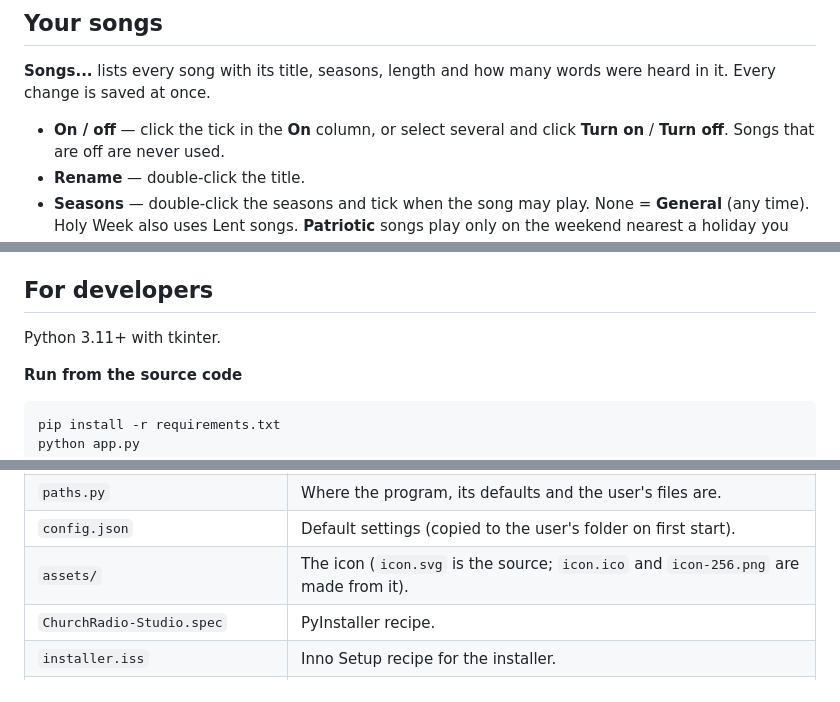
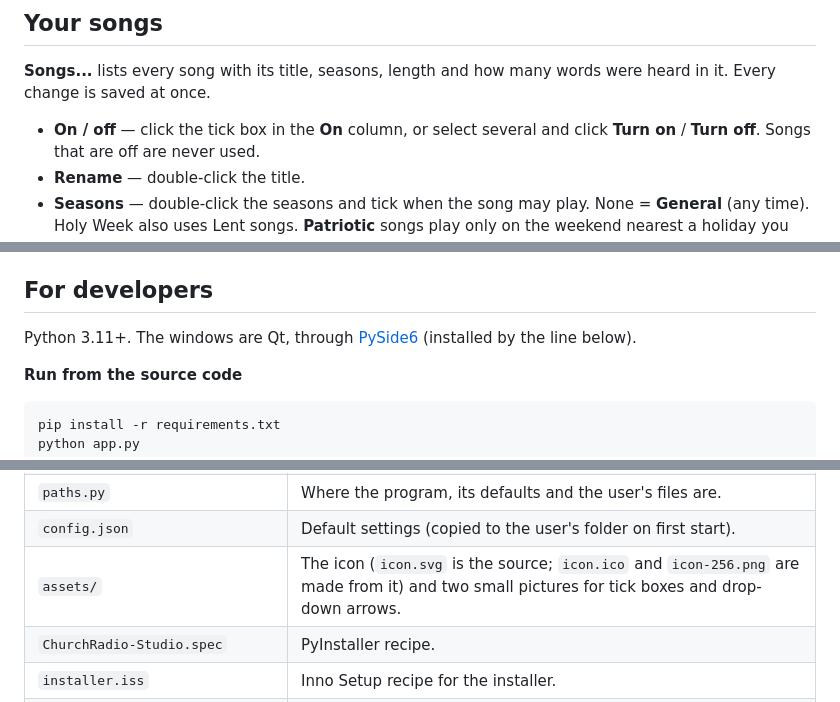
Before and after one commit to Leaven-Labs/ChurchRadio-Studio, a Markdown page: README.md, 3 parts joined by grey strips. Drawn GitHub-style.

```diff
--- a/README.md
+++ b/README.md
@@ -257,7 +257,7 @@ end of each song, and at the end of the service, is removed, so there are no gap
 **Songs...** lists every song with its title, seasons, length and how many words were heard in it.
 Every change is saved at once.
 
-- **On / off** — click the tick in the **On** column, or select several and click **Turn on** /
+- **On / off** — click the tick box in the **On** column, or select several and click **Turn on** /
   **Turn off**. Songs that are off are never used.
 - **Rename** — double-click the title.
 - **Seasons** — double-click the seasons and tick when the song may play. None = **General** (any
@@ -485,7 +492,8 @@ It prints where the program, your files, ffmpeg and the models are, loads both m
 
 ## For developers
 
-Python 3.11+ with tkinter.
+Python 3.11+. The windows are Qt, through [PySide6](https://doc.qt.io/qtforpython-6/) (installed by the
+line below).
 
 **Run from the source code**
 
@@ -540,7 +549,7 @@ release with the three downloads and `SHA256SUMS.txt`.
 | `churchyear.py` | The church year, patriotic holiday weekends, the default service date. |
 | `paths.py` | Where the program, its defaults and the user's files are. |
 | `config.json` | Default settings (copied to the user's folder on first start). |
-| `assets/` | The icon (`icon.svg` is the source; `icon.ico` and `icon-256.png` are made from it). |
+| `assets/` | The icon (`icon.svg` is the source; `icon.ico` and `icon-256.png` are made from it) and two small pictures for tick boxes and drop-down arrows. |
 | `ChurchRadio-Studio.spec` | PyInstaller recipe. |
 | `installer.iss` | Inno Setup recipe for the installer. |
 | `ChurchRadio Studio.bat` | Starts the app from the source code on Windows. |
```
Also changed, not shown: other parts of README.md (+14 -4 lines), .github/RELEASE_NOTES.md (+11 -8 lines), CLAUDE.md (+12 -0 lines), assets/ui-chevron.png (added), assets/ui-tick.png (added), 14 other files.
